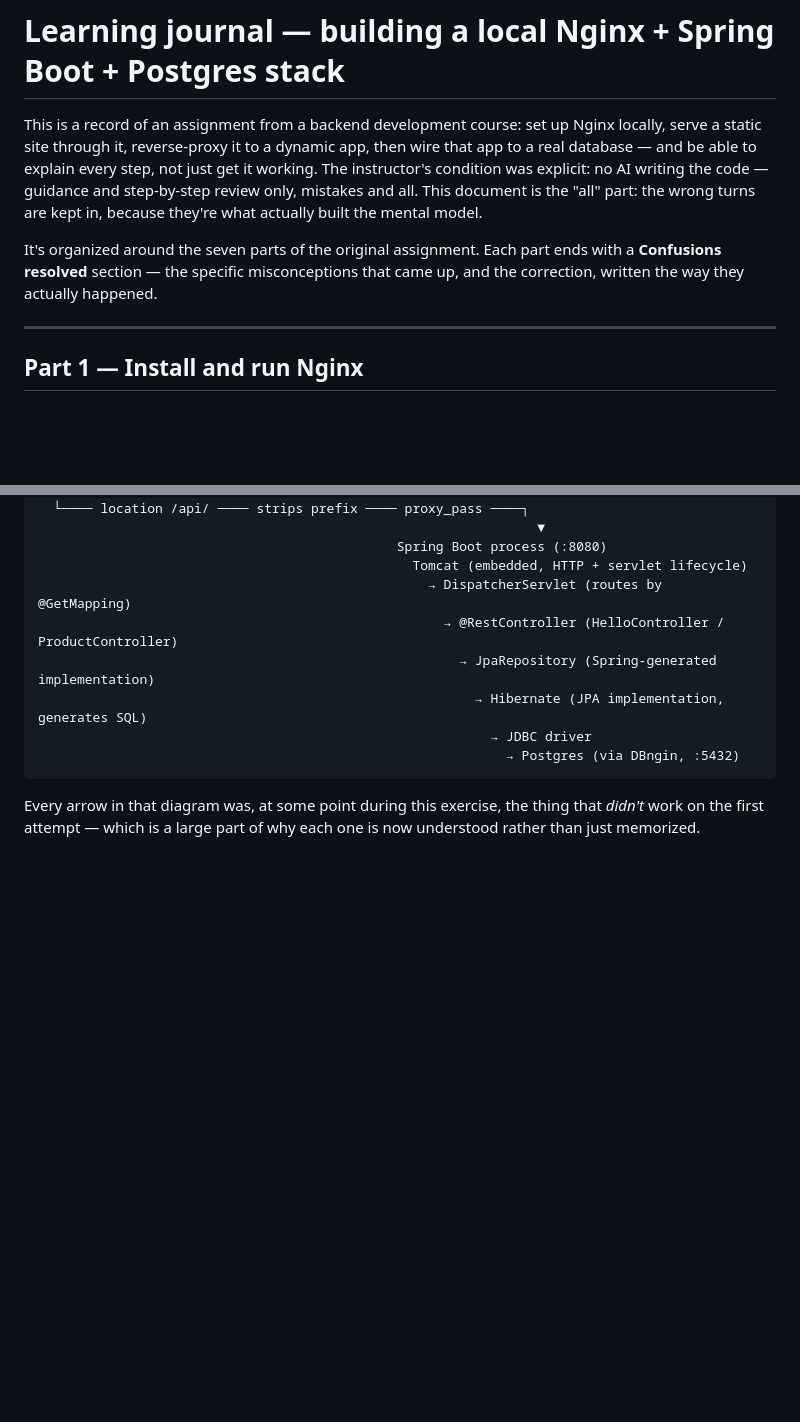
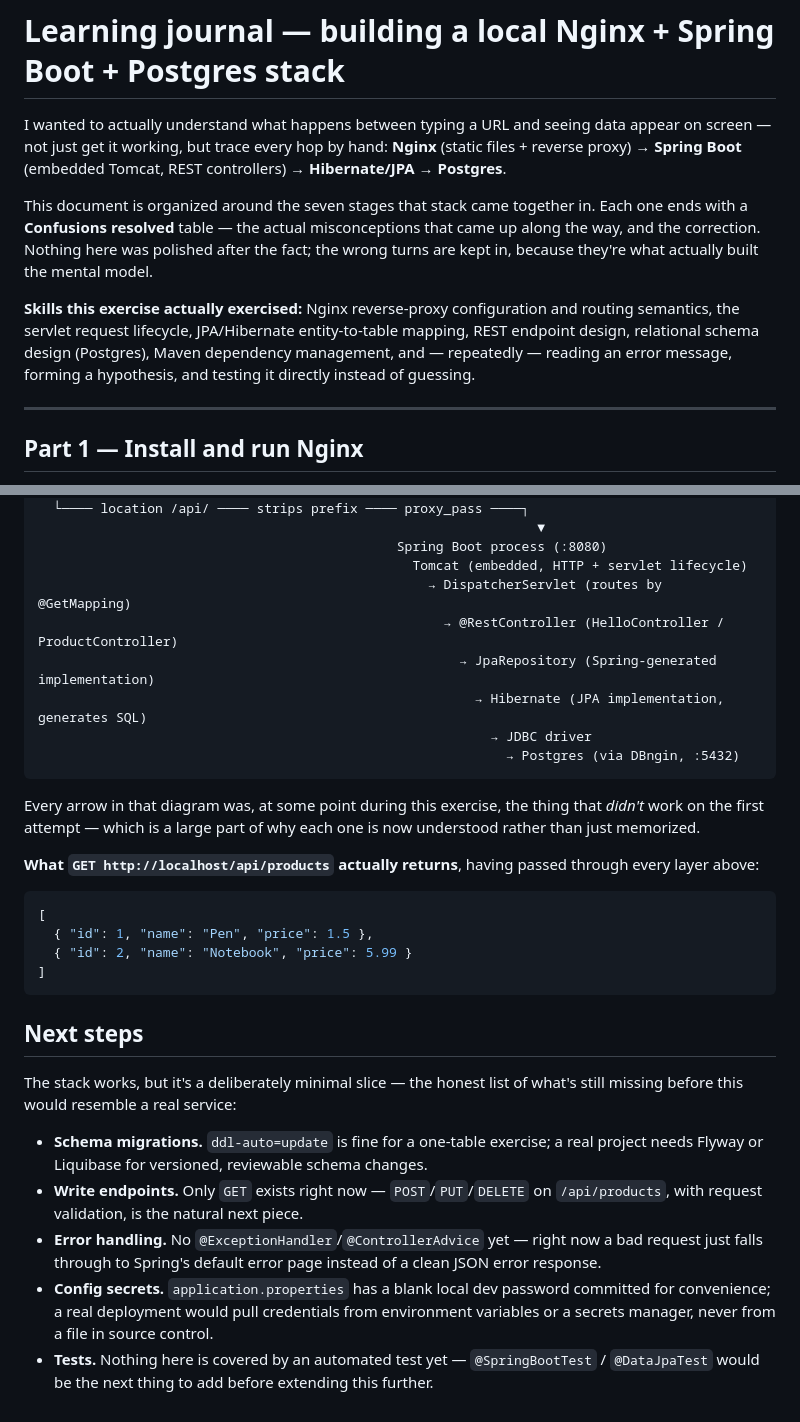
Before and after one commit to khalid011/anatomy-of-a-request, a Markdown page: docs/LEARNING.md, 2 parts joined by grey strips. Rendered like a GitHub page; blank space fills up the shorter version.

Commit message:
Reframe intro, add skills summary, sample response, and next steps

````diff
--- a/docs/LEARNING.md
+++ b/docs/LEARNING.md
@@ -1,16 +1,22 @@
 # Learning journal — building a local Nginx + Spring Boot + Postgres stack
 
-This is a record of an assignment from a backend development course: set up
-Nginx locally, serve a static site through it, reverse-proxy it to a dynamic
-app, then wire that app to a real database — and be able to explain every
-step, not just get it working. The instructor's condition was explicit: no
-AI writing the code — guidance and step-by-step review only, mistakes and
-all. This document is the "all" part: the wrong turns are kept in, because
-they're what actually built the mental model.
+I wanted to actually understand what happens between typing a URL and seeing
+data appear on screen — not just get it working, but trace every hop by
+hand: **Nginx** (static files + reverse proxy) → **Spring Boot** (embedded
+Tomcat, REST controllers) → **Hibernate/JPA** → **Postgres**.
 
-It's organized around the seven parts of the original assignment. Each part
-ends with a **Confusions resolved** section — the specific misconceptions
-that came up, and the correction, written the way they actually happened.
+This document is organized around the seven stages that stack came together
+in. Each one ends with a **Confusions resolved** table — the actual
+misconceptions that came up along the way, and the correction. Nothing here
+was polished after the fact; the wrong turns are kept in, because they're
+what actually built the mental model.
+
+**Skills this exercise actually exercised:** Nginx reverse-proxy
+configuration and routing semantics, the servlet request lifecycle,
+JPA/Hibernate entity-to-table mapping, REST endpoint design, relational
+schema design (Postgres), Maven dependency management, and — repeatedly —
+reading an error message, forming a hypothesis, and testing it directly
+instead of guessing.
 
 ---
 
@@ -181,3 +187,24 @@ Nginx  ──── location /      → reads server/index.html, style.css, scri
 Every arrow in that diagram was, at some point during this exercise, the
 thing that *didn't* work on the first attempt — which is a large part of why
 each one is now understood rather than just memorized.
+
+**What `GET http://localhost/api/products` actually returns**, having
+passed through every layer above:
+
+```json
+[
+  { "id": 1, "name": "Pen", "price": 1.5 },
+  { "id": 2, "name": "Notebook", "price": 5.99 }
+]
+```
+
+## Next steps
+
+The stack works, but it's a deliberately minimal slice — the honest list of
+what's still missing before this would resemble a real service:
+
+- **Schema migrations.** `ddl-auto=update` is fine for a one-table exercise; a real project needs Flyway or Liquibase for versioned, reviewable schema changes.
+- **Write endpoints.** Only `GET` exists right now — `POST`/`PUT`/`DELETE` on `/api/products`, with request validation, is the natural next piece.
+- **Error handling.** No `@ExceptionHandler`/`@ControllerAdvice` yet — right now a bad request just falls through to Spring's default error page instead of a clean JSON error response.
+- **Config secrets.** `application.properties` has a blank local dev password committed for convenience; a real deployment would pull credentials from environment variables or a secrets manager, never from a file in source control.
+- **Tests.** Nothing here is covered by an automated test yet — `@SpringBootTest` / `@DataJpaTest` would be the next thing to add before extending this further.
````
Also changed, not shown: README.md (+18 -18 lines).
